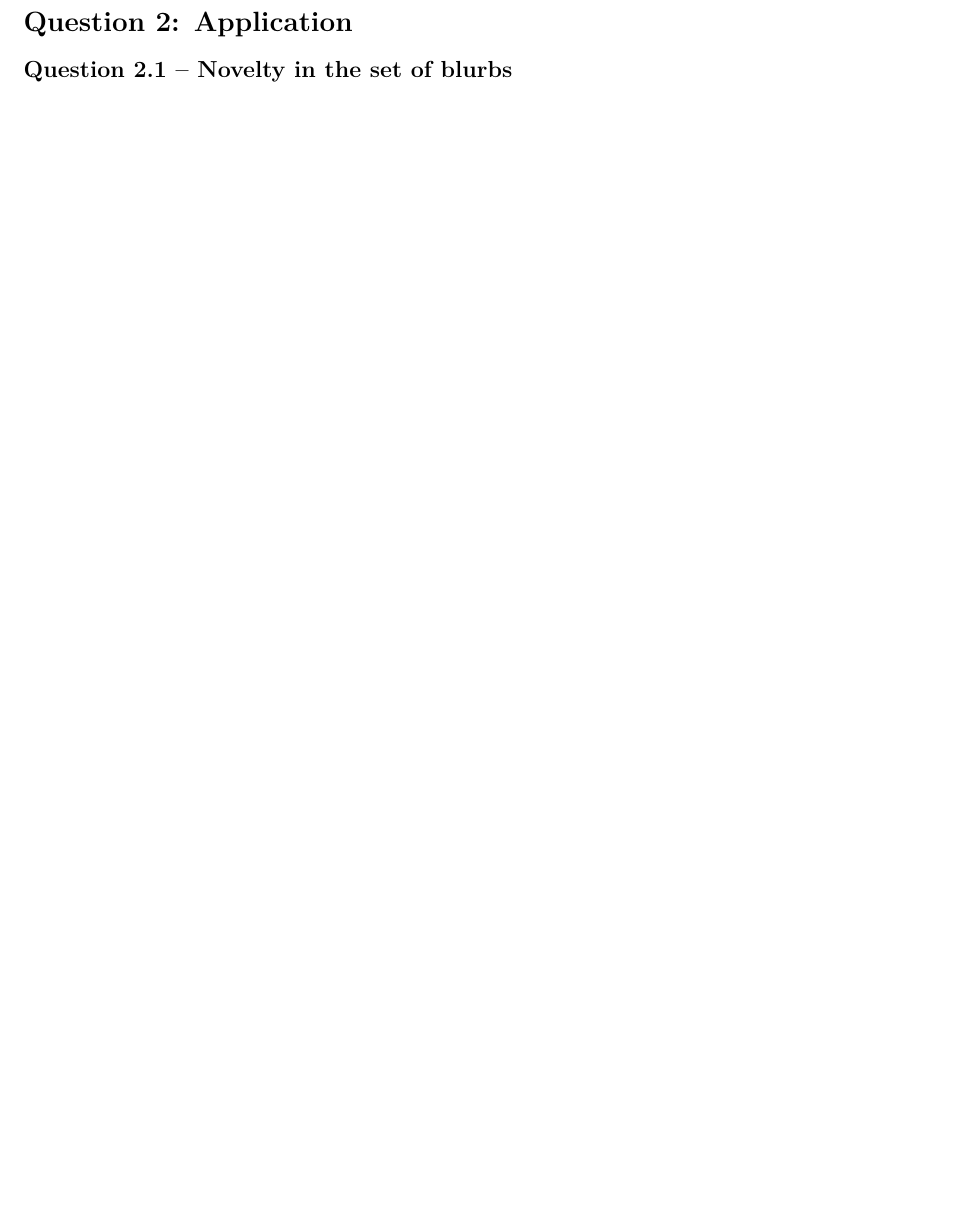
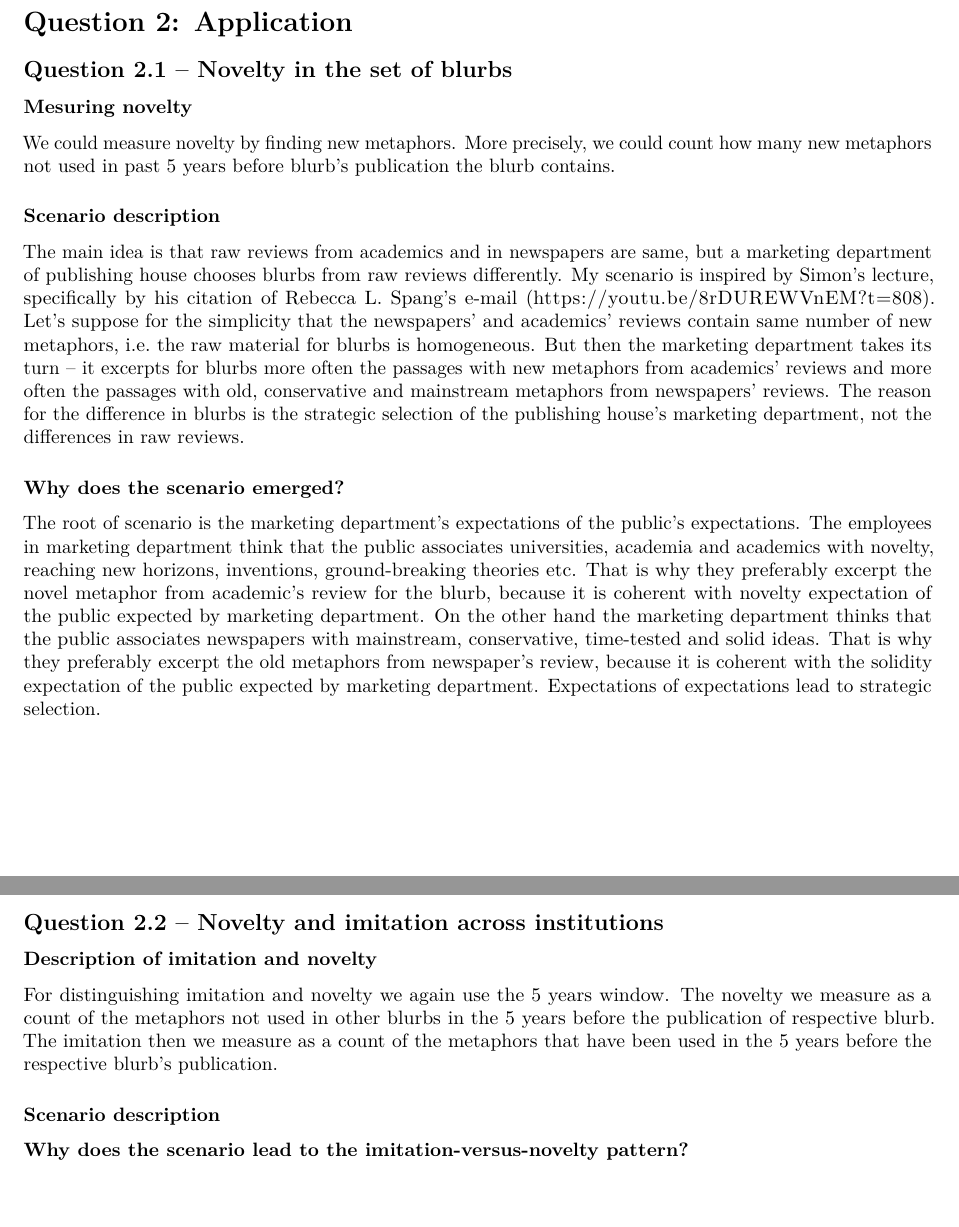
Before and after one commit to frantisek901/FAHA, an R Markdown document (Assignment02.Rmd): part of page 2 of 2 before the commit and two parts of pages 2 and 3 of 3 after it, the two joined at a grey line, cut so that both start at the same text, the shorter picture padded with empty space. Rendered offline with R 4.5, knitr and Pandoc, then LaTeX, with nearby package versions; code that draws random numbers runs with fixed seeds of ours.

Commit message:
Assignment 02, Question 2.1

````diff
--- a/Assignment02.Rmd
+++ b/Assignment02.Rmd
@@ -1,8 +1,8 @@
 ---
 title: "FAHA -- Assignment 02"
 output:
+  word_document: default
   pdf_document: default
-  word_document: default
 ---
 
 ```{r setup, include=FALSE}
@@ -67,24 +67,59 @@ The solid black line indicates average correlation for respective year.") +
 ## Question 2.1 -- Novelty in the set of blurbs
 
 
-
 <!-- QUESTION 2.1   Imagine we did an analysis similar to the French Revolution parliamentary speeches study, measuring "novelty" in this set of blurbs. Looking year by year, we find that the blurbs written by individual, academic scholars are more novel than the blurbs from newspapers. Suggest a possible explanation for how this pattern of novelty might have emerged. -->
 
 <!-- Grading Rubric -->
 
 <!-- Non-technical description of how novelty is measured in this set of blurbs: +2 -->
+
+### Mesuring novelty
+
+We could measure novelty by finding new metaphors. More precisely, we could count how many new metaphors not used in past 5 years before blurb's publication the blurb contains.
+
 <!-- Specific description of a scenario that could account for higher novelty among blurbs from academic scholars compared to those from newspapers: +2 -->
+
+### Scenario description
+
+The main idea is that raw reviews from academics and in newspapers are same, but a marketing department of publishing house chooses blurbs from raw reviews differently. My scenario is inspired by Simon's lecture, specifically by his citation of Rebecca L. Spang's e-mail (https://youtu.be/8rDUREWVnEM?t=808). Let's suppose for the simplicity that the newspapers' and academics' reviews contain same number of new metaphors, i.e. the raw material for blurbs is homogeneous. But then the marketing department takes its turn -- it excerpts for blurbs more often the passages with new metaphors from academics' reviews and more often the passages with old, conservative and mainstream metaphors from newspapers' reviews. The reason for the difference in blurbs is the strategic selection of the publishing house's marketing department, not the differences in raw reviews.
+
+
 <!-- Account of why/how that scenario emerged: +2 -->
+
+### Why does the scenario emerged?
+
+The root of scenario is the marketing department's expectations of the public's expectations.
+<!-- The marketing department has stereotypes about what the public expects of newspapers and academia.  -->
+The employees in marketing department think that the public associates universities, academia and academics with novelty, reaching new horizons, inventions, ground-breaking theories etc. That is why they preferably excerpt the novel metaphor from academic's review for the blurb, because it is coherent with novelty expectation of the public expected by marketing department. On the other hand the marketing department thinks that the public associates newspapers with mainstream, conservative, time-tested and solid ideas. That is why they preferably excerpt the old metaphors from newspaper's review, because it is coherent with the solidity expectation of the public expected by marketing department. Expectations of expectations lead to strategic selection.
+
 <!-- Discretionary point for creativity, interest, clarity: +1 -->
 <!-- Total points: X out of 7 -->
 
+
+## Question 2.2 -- Novelty and imitation across institutions
 
 <!-- QUESTION 2.2   Imagine we now take into account the institutional affiliation of the individual scholars writing these blurbs. Speculate on one possible pattern we might see if we measured both the novelty and the imitation for each institution and compared novelty and imitation across institutions. It may help to review the "2x2" story in Chapter 1 [59:48]. -->
 
 <!-- Grading Rubric -->
 
 <!-- Description of what imitation is, in relationship to novelty: +2 -->
+
+### Description of imitation and novelty
+
+For distinguishing imitation and novelty we again use the 5 years window. The novelty we measure as a count of the metaphors not used in other blurbs in the 5 years before the publication of respective blurb. The imitation then we measure as a count of the metaphors that have been used in the 5 years before the respective blurb's publication.
+
 <!-- Specific description of a scenario among academic institutions that would lead to a particular imitation-versus-novelty pattern: +2 -->
+
+### Scenario description
+
+
+
+
 <!-- Account of why/how that scenario would lead to the imitation-versus-novelty pattern described: +2 -->
+
+### Why does the scenario lead to the imitation-versus-novelty pattern?
+
+
+
 <!-- Discretionary point for creativity, interest, clarity: +1 -->
 <!-- Total points: X out of 7 -->
````
Also changed, not shown: Assignment02.pdf, 1 other file.
